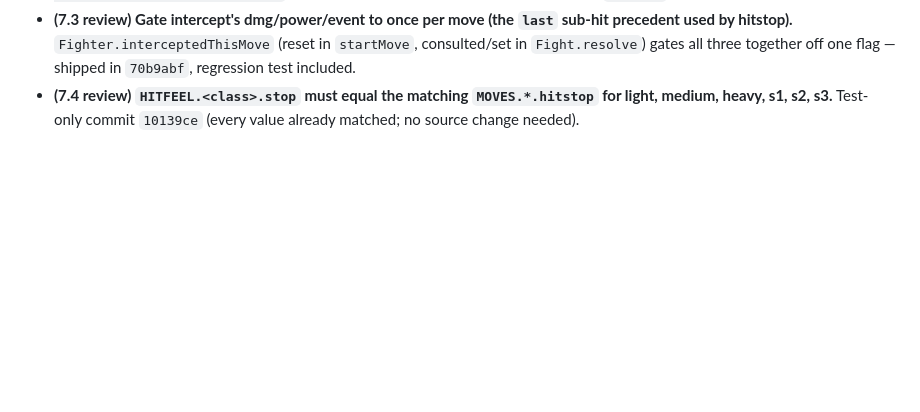
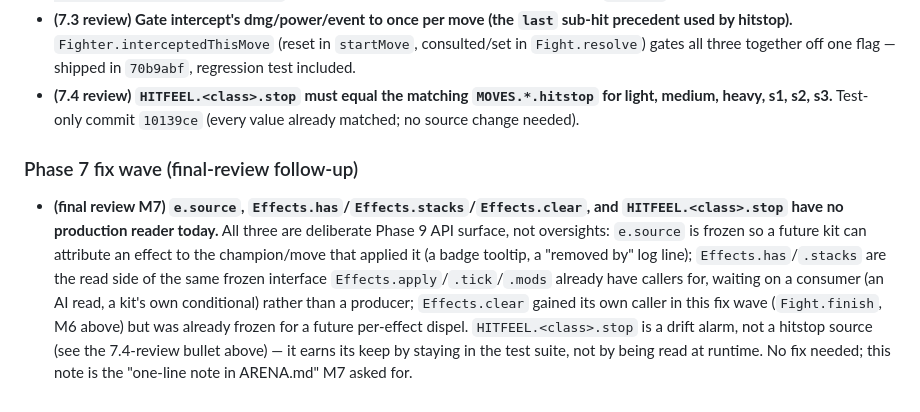
Before and after one commit to Javamomma/Carls-Arena, a Markdown page: docs/ARENA.md, the part around the change. GitHub-like rendering; blank space fills up the shorter version.

```diff
--- a/docs/ARENA.md
+++ b/docs/ARENA.md
@@ -1519,3 +1519,16 @@ No node collapsed to a near-0/near-100 wall; nothing here needed a retune.
 - **(7.4 review) `HITFEEL.<class>.stop` must equal the matching `MOVES.*.hitstop` for light, medium,
   heavy, s1, s2, s3.** Test-only commit `10139ce` (every value already matched; no source change
   needed).
+
+### Phase 7 fix wave (final-review follow-up)
+
+- **(final review M7) `e.source`, `Effects.has`/`Effects.stacks`/`Effects.clear`, and
+  `HITFEEL.<class>.stop` have no production reader today.** All three are deliberate Phase 9 API
+  surface, not oversights: `e.source` is frozen so a future kit can attribute an effect to the
+  champion/move that applied it (a badge tooltip, a "removed by" log line); `Effects.has`/`.stacks`
+  are the read side of the same frozen interface `Effects.apply`/`.tick`/`.mods` already have callers
+  for, waiting on a consumer (an AI read, a kit's own conditional) rather than a producer; `Effects.clear`
+  gained its own caller in this fix wave (`Fight.finish`, M6 above) but was already frozen for a
+  future per-effect dispel. `HITFEEL.<class>.stop` is a drift alarm, not a hitstop source (see the
+  7.4-review bullet above) — it earns its keep by staying in the test suite, not by being read at
+  runtime. No fix needed; this note is the "one-line note in ARENA.md" M7 asked for.
```
Also changed, not shown: README.md (+22 -15 lines).
